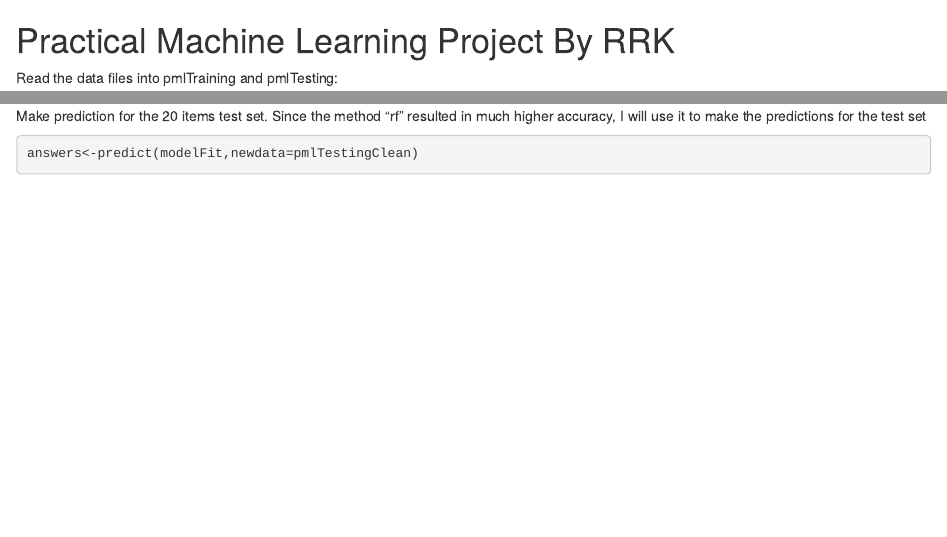
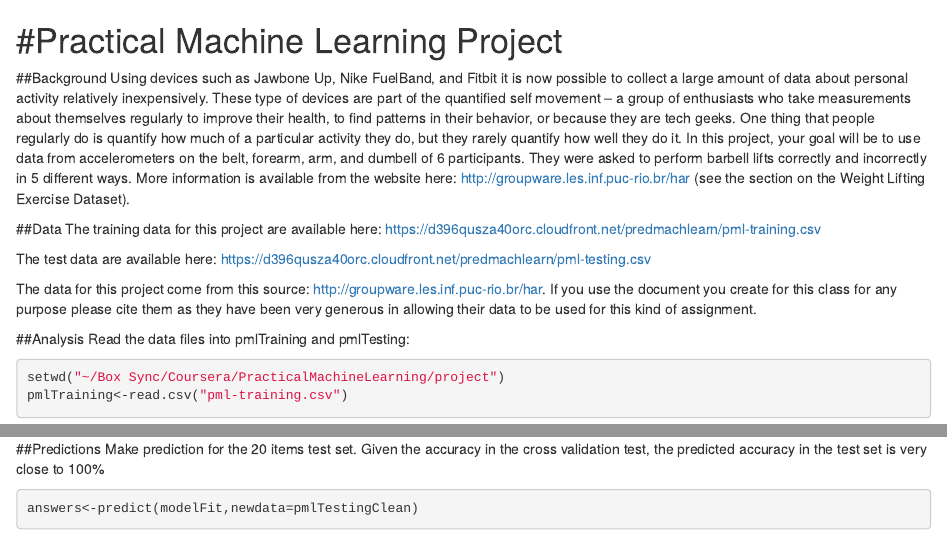
Before and after one commit to rinatrosenbergkima/practicalMachineLearning, an R Markdown document (ProacticalMachineLearningProjectRmd.Rmd): the page in a window 1100 px wide, from its top, and a second part further down, joined at a grey line. Rendered offline with R 4.5, knitr and Pandoc, with nearby package versions; some code elsewhere in the file could not run offline.

Commit message:
dmd update

````diff
--- a/ProacticalMachineLearningProjectRmd.Rmd
+++ b/ProacticalMachineLearningProjectRmd.Rmd
@@ -1,6 +1,19 @@
-Practical Machine Learning Project By RRK
+#Practical Machine Learning Project
 ========================================================
 
+##Background
+Using devices such as Jawbone Up, Nike FuelBand, and Fitbit it is now possible to collect a large amount of data about personal activity relatively inexpensively. These type of devices are part of the quantified self movement – a group of enthusiasts who take measurements about themselves regularly to improve their health, to find patterns in their behavior, or because they are tech geeks. One thing that people regularly do is quantify how much of a particular activity they do, but they rarely quantify how well they do it. In this project, your goal will be to use data from accelerometers on the belt, forearm, arm, and dumbell of 6 participants. They were asked to perform barbell lifts correctly and incorrectly in 5 different ways. More information is available from the website here: http://groupware.les.inf.puc-rio.br/har (see the section on the Weight Lifting Exercise Dataset).
+
+##Data
+The training data for this project are available here:
+https://d396qusza40orc.cloudfront.net/predmachlearn/pml-training.csv
+
+The test data are available here:
+https://d396qusza40orc.cloudfront.net/predmachlearn/pml-testing.csv
+
+The data for this project come from this source: http://groupware.les.inf.puc-rio.br/har. If you use the document you create for this class for any purpose please cite them as they have been very generous in allowing their data to be used for this kind of assignment.
+
+##Analysis
 Read the data files into pmlTraining and pmlTesting:
 ```{r}
 setwd("~/Box Sync/Coursera/PracticalMachineLearning/project")
@@ -80,4 +89,6 @@ qplot(testingCV[,1],testingCV$classe,colour=data=testingCV)
-Make prediction for the 20 items test set. Since the method "rf" resulted in much higher accuracy, I will use it to make the predictions for the test set
+
+##Predictions
+Make prediction for the 20 items test set. Given the accuracy in the cross validation test, the predicted accuracy in the test set is very close to 100%
 ```{r}
 answers<-predict(modelFit,newdata=pmlTestingClean)
 ```
````
Also changed, not shown: ProacticalMachineLearningProjectRmd.Rmd (4 more changed lines).
